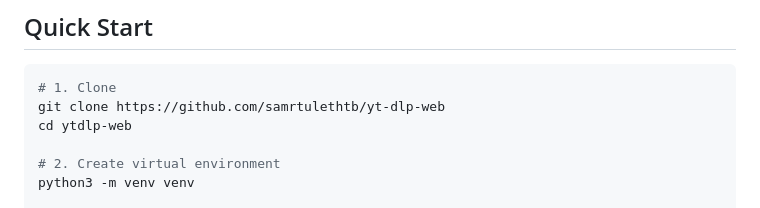
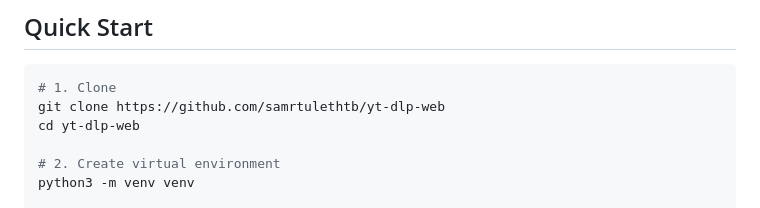
Before and after one commit to samrtulethtb/yt-dlp-web, a Markdown page: README.md, the part around the change. Drawn GitHub-style.

Commit message:
Fix typo in README for directory name

````diff
--- a/README.md
+++ b/README.md
@@ -48,7 +48,7 @@ sudo apt install ffmpeg
 ```bash
 # 1. Clone
 git clone https://github.com/samrtulethtb/yt-dlp-web
-cd ytdlp-web
+cd yt-dlp-web
 
 # 2. Create virtual environment
 python3 -m venv venv
````
